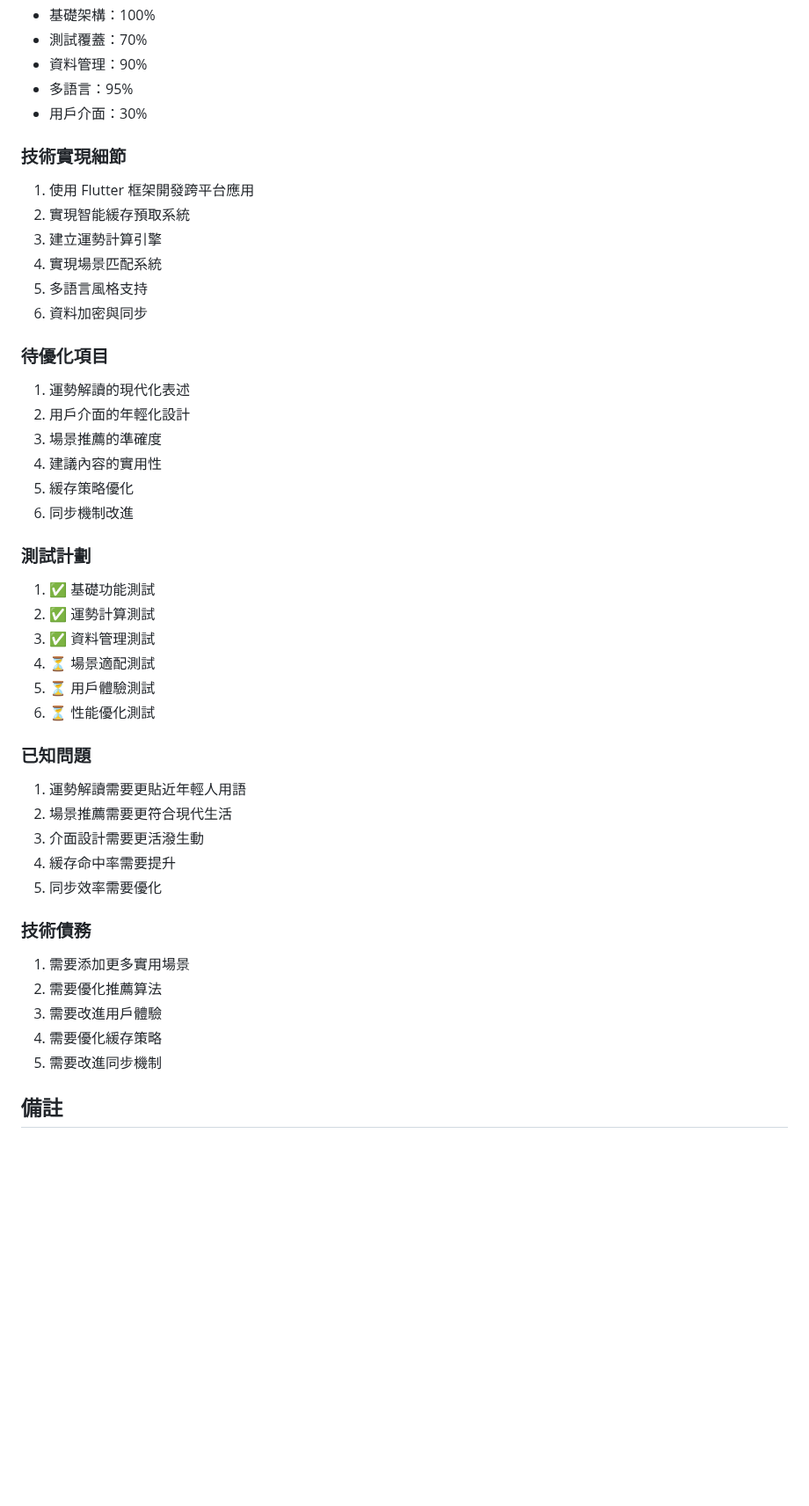
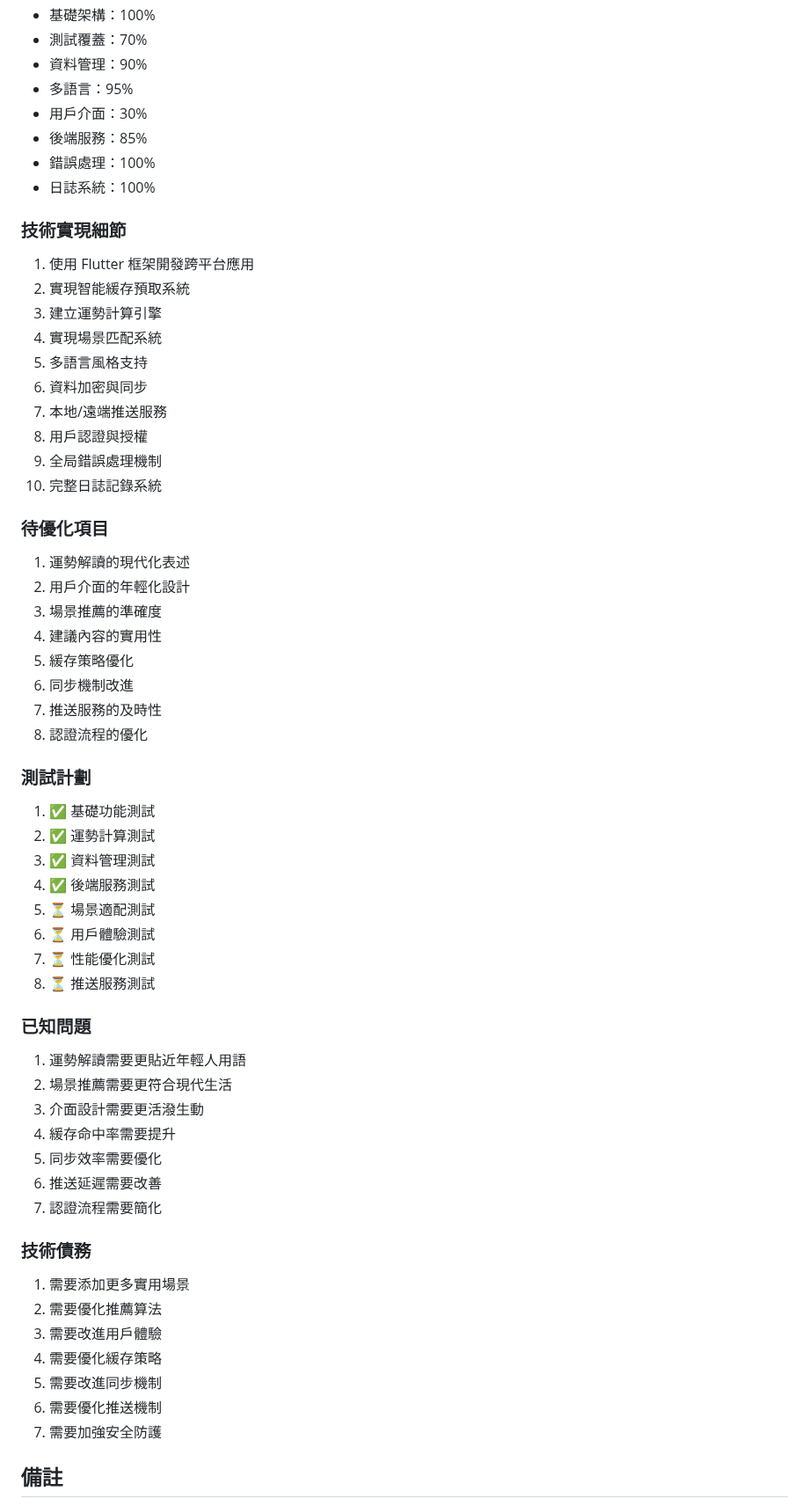
Before and after one commit to umutlee/lucky, a Markdown page: docs/PROGRESS.md, the part around one of its changes. Shown at 88% size. Rendered like a GitHub page; blank space fills up the shorter version.

```diff
--- a/docs/PROGRESS.md
+++ b/docs/PROGRESS.md
@@ -96,6 +127,9 @@
 - 資料管理：90%
 - 多語言：95%
 - 用戶介面：30%
+- 後端服務：85%
+- 錯誤處理：100%
+- 日誌系統：100%
 
 ### 技術實現細節
 1. 使用 Flutter 框架開發跨平台應用
@@ -104,6 +138,10 @@
 4. 實現場景匹配系統
 5. 多語言風格支持
 6. 資料加密與同步
+7. 本地/遠端推送服務
+8. 用戶認證與授權
+9. 全局錯誤處理機制
+10. 完整日誌記錄系統
 
 ### 待優化項目
 1. 運勢解讀的現代化表述
@@ -112,14 +150,18 @@
 4. 建議內容的實用性
 5. 緩存策略優化
 6. 同步機制改進
+7. 推送服務的及時性
+8. 認證流程的優化
 
 ### 測試計劃
 1. ✅ 基礎功能測試
 2. ✅ 運勢計算測試
 3. ✅ 資料管理測試
-4. ⏳ 場景適配測試
-5. ⏳ 用戶體驗測試
-6. ⏳ 性能優化測試
+4. ✅ 後端服務測試
+5. ⏳ 場景適配測試
+6. ⏳ 用戶體驗測試
+7. ⏳ 性能優化測試
+8. ⏳ 推送服務測試
 
 ### 已知問題
 1. 運勢解讀需要更貼近年輕人用語
@@ -127,6 +169,8 @@
 3. 介面設計需要更活潑生動
 4. 緩存命中率需要提升
 5. 同步效率需要優化
+6. 推送延遲需要改善
+7. 認證流程需要簡化
 
 ### 技術債務
 1. 需要添加更多實用場景
@@ -134,6 +178,8 @@
 3. 需要改進用戶體驗
 4. 需要優化緩存策略
 5. 需要改進同步機制
+6. 需要優化推送機制
+7. 需要加強安全防護
 
 ## 備註
 - 下一步重點：完成用戶介面設計和指南針功能
```
Also changed, not shown: other parts of docs/PROGRESS.md (+36 -1 lines).
